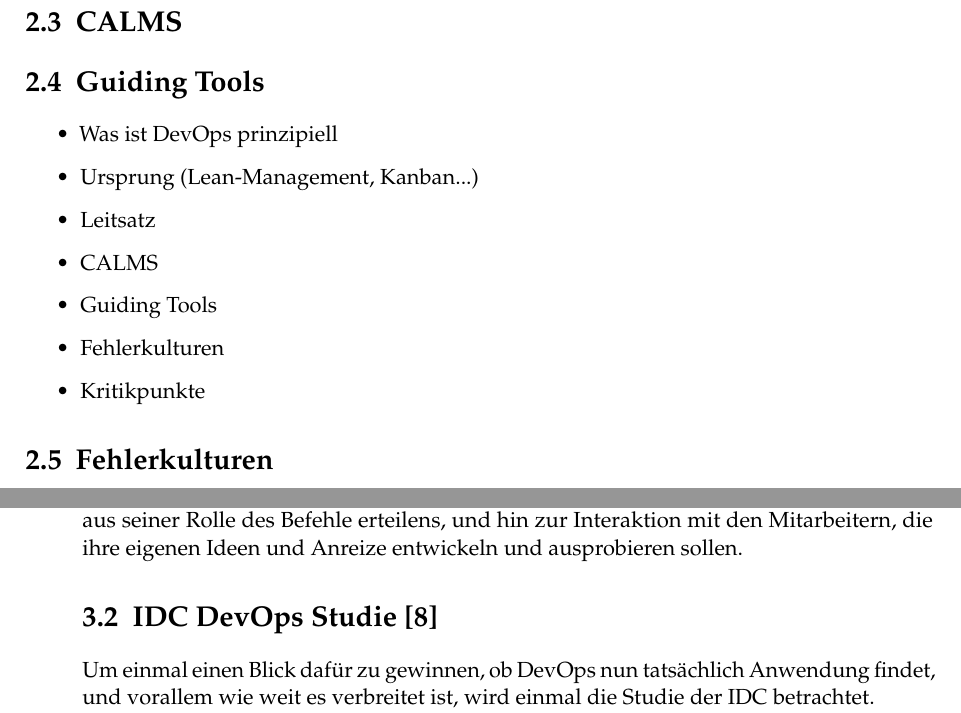
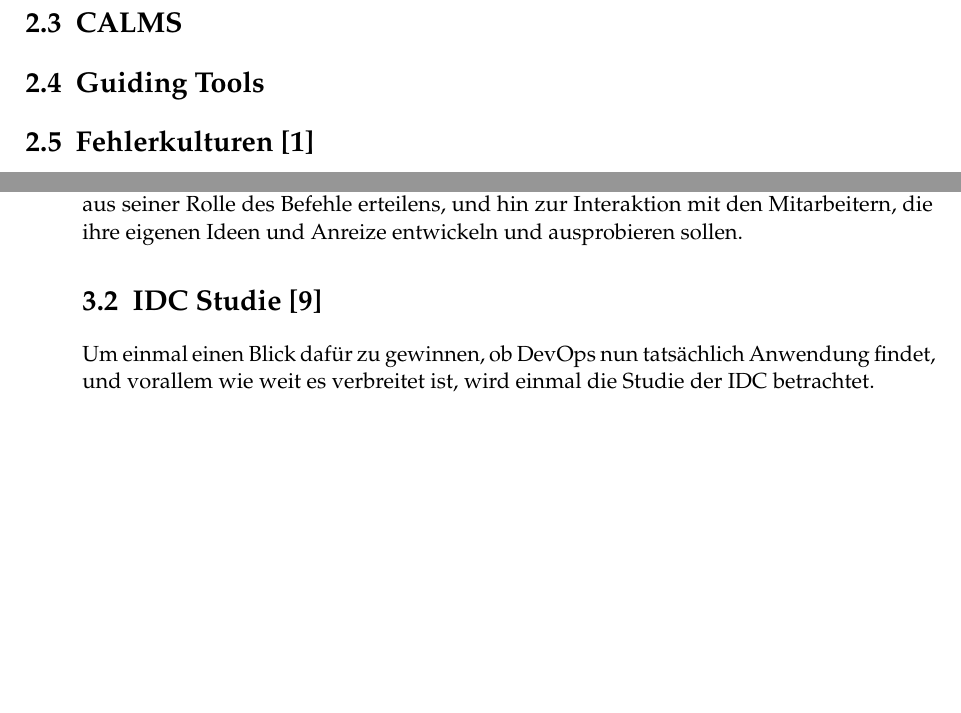
Before and after one commit to DaviSchu/SEP, a LaTeX thesis (Ausarbeitung/SEP-Ausarbeitung.tex, which reads Ausarbeitung/Chapters/DevOps.tex, Ausarbeitung/Chapters/Umstieg.tex): two parts of pages 11 and 16 of 23, joined at a grey line, cut so that both start at the same text, the shorter picture padded with empty space. Compiled offline with pdfLaTeX.

Commit message:
Wann see me do it again

```diff
--- a/Ausarbeitung/Chapters/DevOps.tex
+++ b/Ausarbeitung/Chapters/DevOps.tex
@@ -2,17 +2,7 @@
 
 \input{Chapters/Laurin.tex}
 
-\begin{itemize}
-\item Was ist \ac{DevOps} prinzipiell
-\item Ursprung (Lean-Management, Kanban...)
-\item Leitsatz
-\item CALMS
-\item Guiding Tools
-\item Fehlerkulturen
-\item Kritikpunkte
-\end{itemize}
-
-\section{Fehlerkulturen}\label{chap:fehler}
+\section{Fehlerkulturen \cite{spektrum2}}\label{chap:fehler}
 
 Die Fehlerkulturen beschreiben die grundlegenden Arten auf die mit Fehlern umgegangen werden kann. Es geht darum als was Fehler betrachtet werden, also als etwas Gutes oder Schlechtes, ob sie Strafe mit sich bringen, ein Risiko darstellen und so weiter.
 
--- a/Ausarbeitung/Chapters/Umstieg.tex
+++ b/Ausarbeitung/Chapters/Umstieg.tex
@@ -27,7 +27,7 @@ Der zweite Weg baut nun Feedback ein, das in jeden Prozess verankert werden soll
 
 Der letzte Schritt in diesem Konzept ist das Einbauen von Experimenten, sowie folglich die Akzeptanz von Fehlern sowie Misserfolgen. Durch Experimentieren mit neuen Wegen soll die Lernfähigkeit, aber auch die Leistungsfähigkeit der Mitarbeiter gesteigert werden. Eine zentrale Rolle spielt hierbei das Etablieren einer Vertrauenskultur, die einen Mitarbeiter auch dazu ermutigt Neues auszuprobieren. Das heißt die notorische Konnotation von Fehlern muss überwunden werden. Die so erzielten Erfolge, sowie Misserfolge, helfen beim Vorankommen und Optimieren. Hierbei kann es hilfreich sein Zeit einzuplanen bei der es ausschließlich um das Betrachten des aktuellen Standes, sowie der Erfolge und Misserfolge geht, um einen Prozess nachhaltig zu verbessern. Experimentieren mit mehreren Lösungsansätzen ist erwünscht, da nur so für den eigenen individuellen Anwendungsfall echte Ergebnisse verglichen werden können. Eine enorm wichtige Umstellung in diesem Schritt ist auch das bisherige Modell der Beziehung zu einem Manager. Dieser muss weg aus seiner Rolle des Befehle erteilens, und hin zur Interaktion mit den Mitarbeitern, die ihre eigenen Ideen und Anreize entwickeln und ausprobieren sollen.
 
-\section{IDC DevOps Studie \cite{idc:2020}}
+\section{IDC Studie \cite{idc:2020}}
 
 Um einmal einen Blick dafür zu gewinnen, ob \ac{DevOps} nun tatsächlich Anwendung findet, und vorallem wie weit es verbreitet ist, wird einmal die Studie der \ac{IDC} betrachtet.
 
```
Also changed, not shown: Ausarbeitung/Chapters/DevOps.tex (2 more changed lines), Ausarbeitung/Chapters/Umstieg.tex (12 more changed lines).
